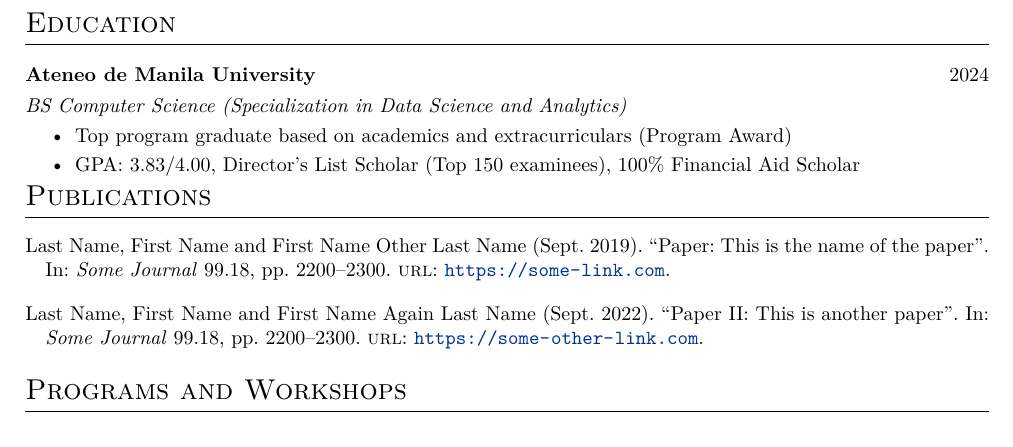
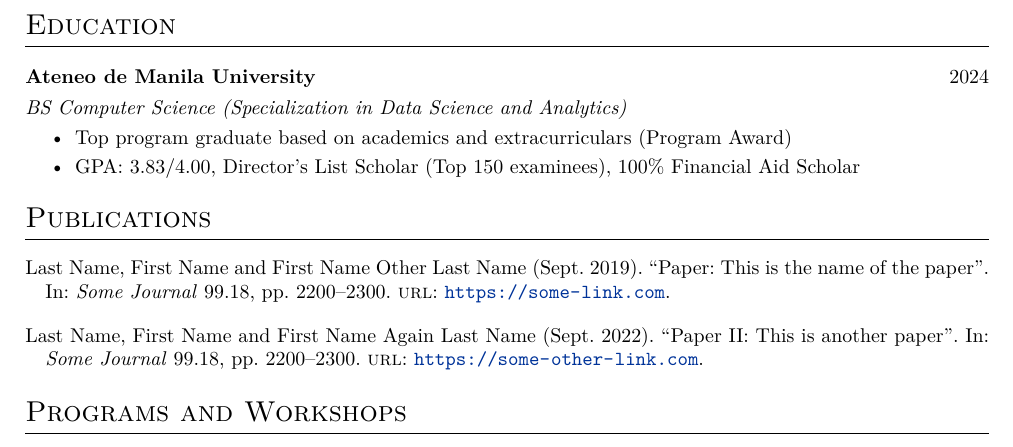
Before and after one commit to asemorales/academic-cv, a LaTeX CV (cv.tex): part of page 1 of 2, cut so that both start at the same text. Compiled offline with pdfLaTeX.

Commit message:
Fix inconsistent padding in Education

```diff
--- a/cv.tex
+++ b/cv.tex
@@ -180,7 +180,6 @@
         \item GPA: 3.83/4.00, Director's List Scholar (Top 150 examinees), 100\% Financial Aid Scholar
     \end{highlights}
 }
-\vspace{-10pt}
 \end{tabularx}
 
 %----------------------------------------------------------------------------------------
```
